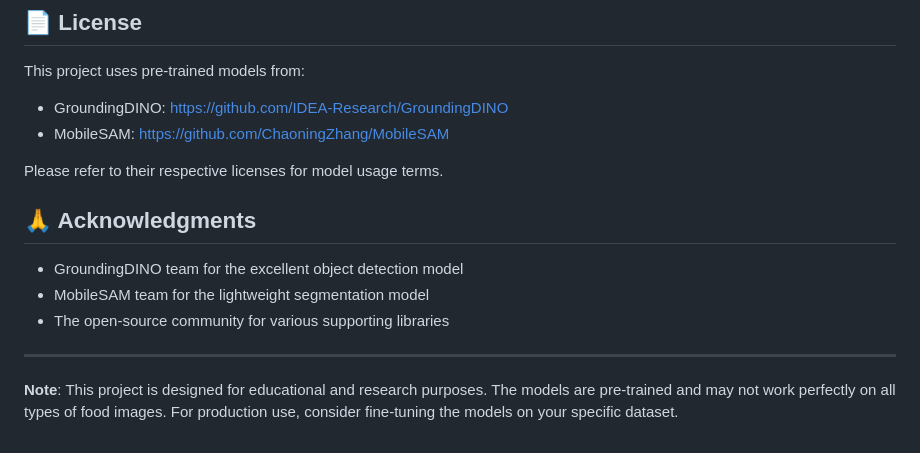
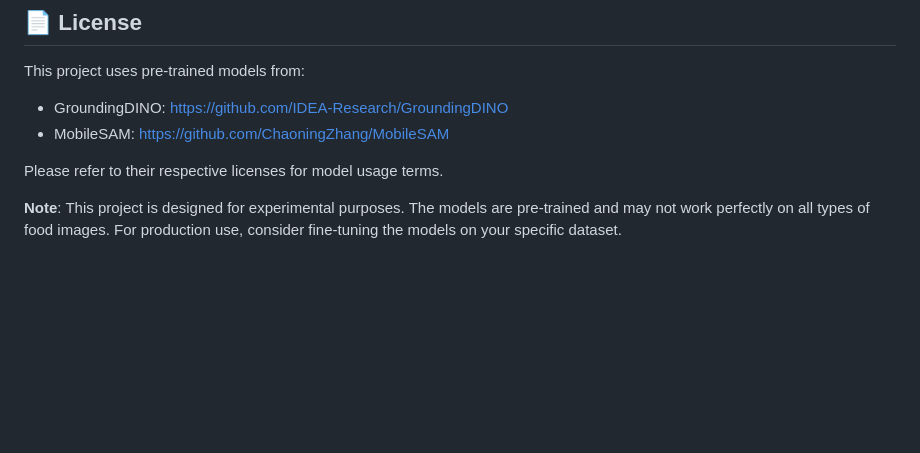
Before and after one commit to Bempong-Sylvester-Obese/Food-segmentation-with-pre-trained-model, a Markdown page: readme.md, the part around the change. GitHub-like rendering; blank space fills up the shorter version.

```diff
--- a/readme.md
+++ b/readme.md
@@ -192,12 +192,5 @@ This project uses pre-trained models from:
 
 Please refer to their respective licenses for model usage terms.
 
-## 🙏 Acknowledgments
 
-- GroundingDINO team for the excellent object detection model
-- MobileSAM team for the lightweight segmentation model
-- The open-source community for various supporting libraries
-
----
-
-**Note**: This project is designed for educational and research purposes. The models are pre-trained and may not work perfectly on all types of food images. For production use, consider fine-tuning the models on your specific dataset.
+**Note**: This project is designed for experimental purposes. The models are pre-trained and may not work perfectly on all types of food images. For production use, consider fine-tuning the models on your specific dataset.
```
